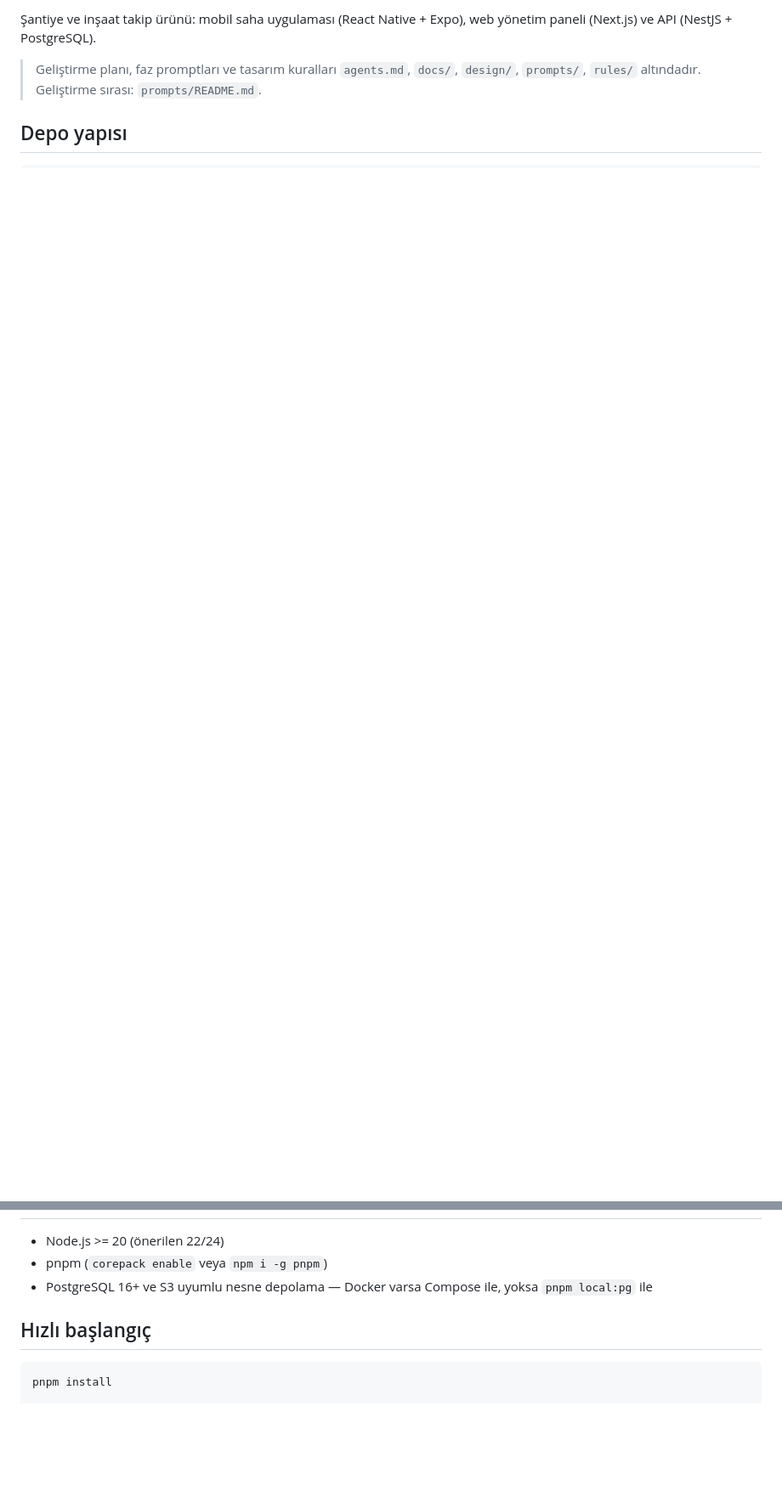
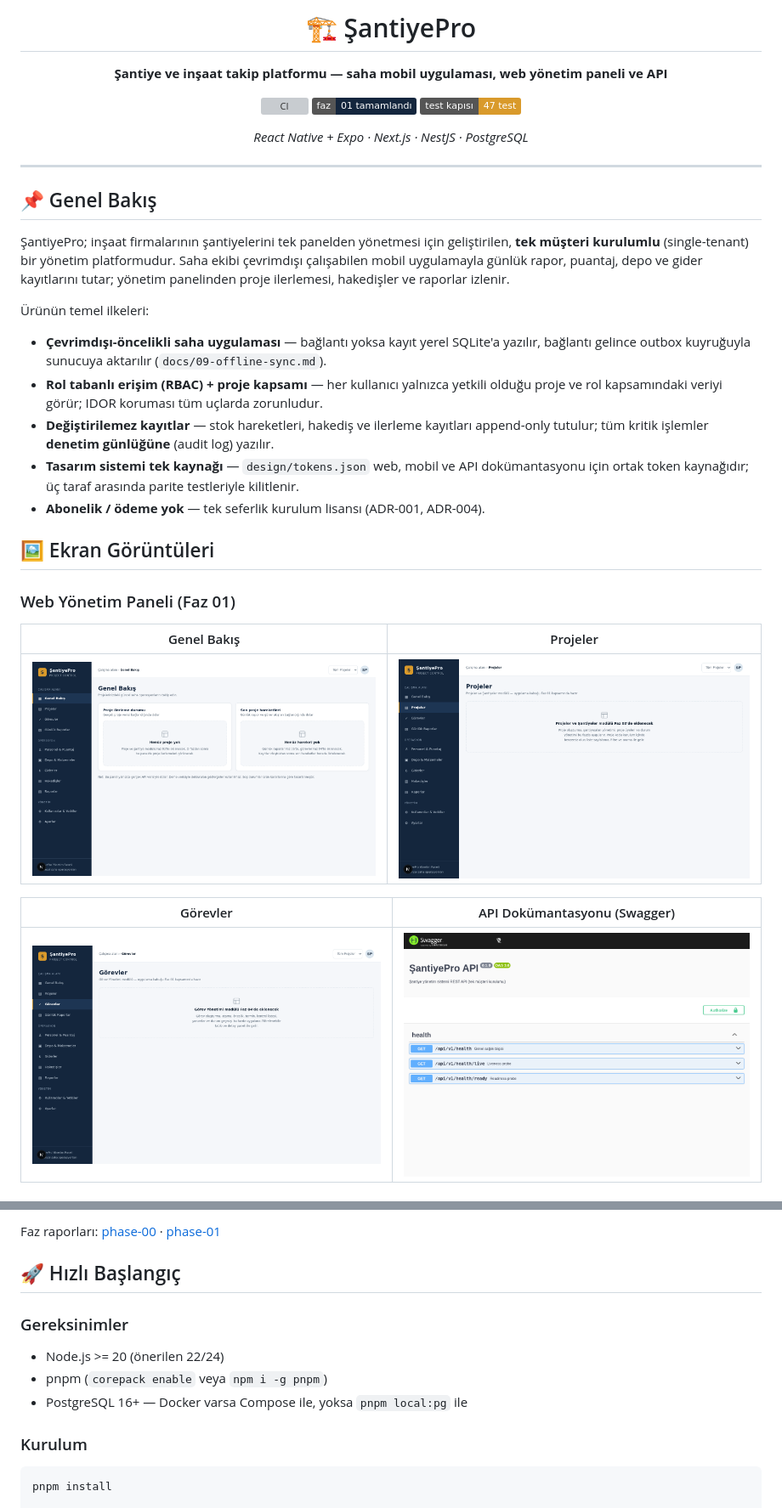
Before and after one commit to aliyuzerler/SantiyePro, a Markdown page: README.md, 2 parts joined by grey strips. Shown at 85% size. Rendered like a GitHub page; pictures changed too: docs/screenshots/api-swagger.png (added), docs/screenshots/panel-desktop-gorevler.png (added), docs/screenshots/panel-desktop-home.png (added); badges without logos; blank space fills up the shorter version; grey boxes are pictures that could not be loaded.

Commit message:
docs: README ekran görüntüleri, mimari şeması ve faz yol haritası ile zenginleştirildi

````diff
--- a/README.md
+++ b/README.md
@@ -2,6 +2,39 @@
 
-Şantiye ve inşaat takip ürünü: mobil saha uygulaması (React Native + Expo), web yönetim paneli (Next.js) ve API (NestJS + PostgreSQL).
+# 🏗️ ŞantiyePro
 
-> Geliştirme planı, faz promptları ve tasarım kuralları `agents.md`, `docs/`, `design/`, `prompts/`, `rules/` altındadır. Geliştirme sırası: `prompts/README.md`.
+**Şantiye ve inşaat takip platformu — saha mobil uygulaması, web yönetim paneli ve API**
 
-## Depo yapısı
+[![CI](https://github.com/aliyuzerler/SantiyePro/actions/workflows/ci.yml/badge.svg)](https://github.com/aliyuzerler/SantiyePro/actions/workflows/ci.yml)
+![Faz](https://img.shields.io/badge/faz-01%20tamamlandı-14263D)
+![Test](https://img.shields.io/badge/test%20kapısı-47%20test-D99A2B)
+
+*React Native + Expo · Next.js · NestJS · PostgreSQL*
+
+</div>
+
+---
+
+## 📌 Genel Bakış
+
+ŞantiyePro; inşaat firmalarının şantiyelerini tek panelden yönetmesi için geliştirilen, **tek müşteri kurulumlu** (single-tenant) bir yönetim platformudur. Saha ekibi çevrimdışı çalışabilen mobil uygulamayla günlük rapor, puantaj, depo ve gider kayıtlarını tutar; yönetim panelinden proje ilerlemesi, hakedişler ve raporlar izlenir.
+
+Ürünün temel ilkeleri:
+
+- **Çevrimdışı-öncelikli saha uygulaması** — bağlantı yoksa kayıt yerel SQLite'a yazılır, bağlantı gelince outbox kuyruğuyla sunucuya aktarılır (`docs/09-offline-sync.md`).
+- **Rol tabanlı erişim (RBAC) + proje kapsamı** — her kullanıcı yalnızca yetkili olduğu proje ve rol kapsamındaki veriyi görür; IDOR koruması tüm uçlarda zorunludur.
+- **Değiştirilemez kayıtlar** — stok hareketleri, hakediş ve ilerleme kayıtları append-only tutulur; tüm kritik işlemler **denetim günlüğüne** (audit log) yazılır.
+- **Tasarım sistemi tek kaynağı** — `design/tokens.json` web, mobil ve API dokümantasyonu için ortak token kaynağıdır; üç taraf arasında parite testleriyle kilitlenir.
+- **Abonelik / ödeme yok** — tek seferlik kurulum lisansı (ADR-001, ADR-004).
+
+## 🖼️ Ekran Görüntüleri
+
+### Web Yönetim Paneli (Faz 01)
+
+| Genel Bakış | Projeler |
+| --- | --- |
+| ![Web panel genel bakış](docs/screenshots/panel-desktop-home.png) | ![Web panel projeler](docs/screenshots/panel-desktop-projects.png) |
+
+| Görevler | API Dokümantasyonu (Swagger) |
+| --- | --- |
+| ![Web panel görevler](docs/screenshots/panel-desktop-gorevler.png) | ![Swagger](docs/screenshots/api-swagger.png) |
+
@@ -25,9 +92,14 @@ design/              # Tasarım sistemi ve token'lar (tek kaynak: tokens.json)
+Faz raporları: [phase-00](docs/test-reports/phase-00.md) · [phase-01](docs/test-reports/phase-01.md)
+
+## 🚀 Hızlı Başlangıç
+
+### Gereksinimler
 
 - Node.js >= 20 (önerilen 22/24)
 - pnpm (`corepack enable` veya `npm i -g pnpm`)
-- PostgreSQL 16+ ve S3 uyumlu nesne depolama — Docker varsa Compose ile, yoksa `pnpm local:pg` ile
+- PostgreSQL 16+ — Docker varsa Compose ile, yoksa `pnpm local:pg` ile
 
-## Hızlı başlangıç
+### Kurulum
 
 ```bash
 pnpm install
````
Also changed, not shown: other parts of README.md (+84 -26 lines), docs/screenshots/panel-mobile-drawer.png (added), docs/screenshots/panel-mobile-home.png (added).
